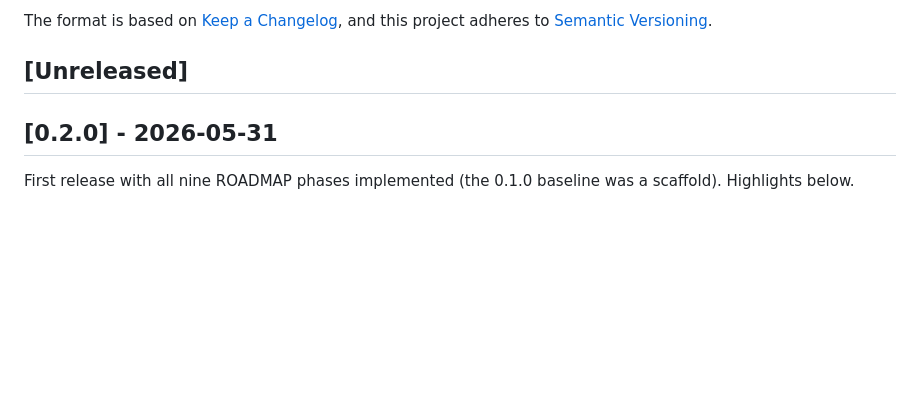
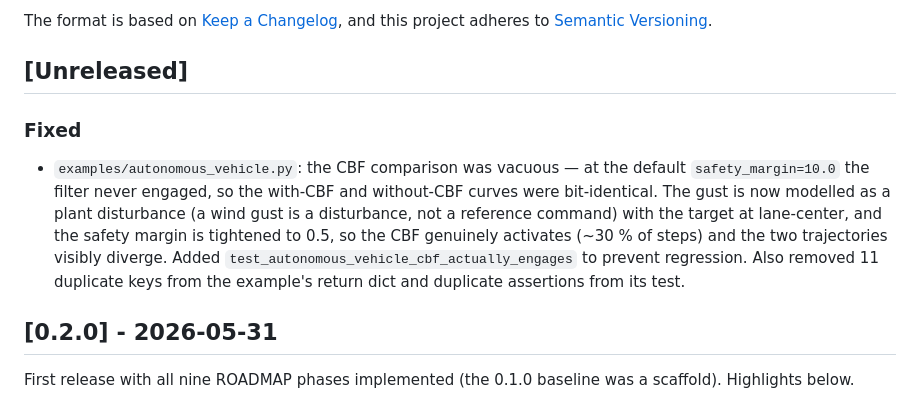
Before and after one commit to danielsimonjr/PITS-MRAS, a Markdown page: CHANGELOG.md, the part around the change. Rendered like a GitHub page; blank space fills up the shorter version.

Commit message:
fix(examples): make autonomous_vehicle CBF comparison non-vacuous
At the default safety_margin=10.0 the CBF never engaged on this toy plant, so
the with-CBF and without-CBF runs were bit-identical (a reviewer-flagged
vacuous demo). Model the gust as a plant disturbance with the target at
lane-center and tighten safety_margin to 0.5: the CBF now activates ~30% of
steps and the trajectories visibly diverge (diff 0.23). Add
test_autonomous_vehicle_cbf_actually_engages to guard against regression.

Also remove 11 duplicate keys from the example's return dict and the duplicate
assertions in its headless test (Phase-7 cruft).

Gates: flake8 0, mypy 0, pytest 140 passed / 0 skipped.

Co-Authored-By: Claude Opus 4.8 (1M context) <noreply@anthropic.com>

```diff
--- a/CHANGELOG.md
+++ b/CHANGELOG.md
@@ -6,6 +6,18 @@ The format is based on [Keep a Changelog](https://keepachangelog.com/en/1.1.0/),
 and this project adheres to [Semantic Versioning](https://semver.org/spec/v2.0.0.html).
 
 ## [Unreleased]
+
+### Fixed
+
+- `examples/autonomous_vehicle.py`: the CBF comparison was vacuous — at the
+  default `safety_margin=10.0` the filter never engaged, so the with-CBF and
+  without-CBF curves were bit-identical. The gust is now modelled as a plant
+  disturbance (a wind gust is a disturbance, not a reference command) with the
+  target at lane-center, and the safety margin is tightened to 0.5, so the CBF
+  genuinely activates (~30 % of steps) and the two trajectories visibly diverge.
+  Added `test_autonomous_vehicle_cbf_actually_engages` to prevent regression.
+  Also removed 11 duplicate keys from the example's return dict and duplicate
+  assertions from its test.
 
 ## [0.2.0] - 2026-05-31
 
```
